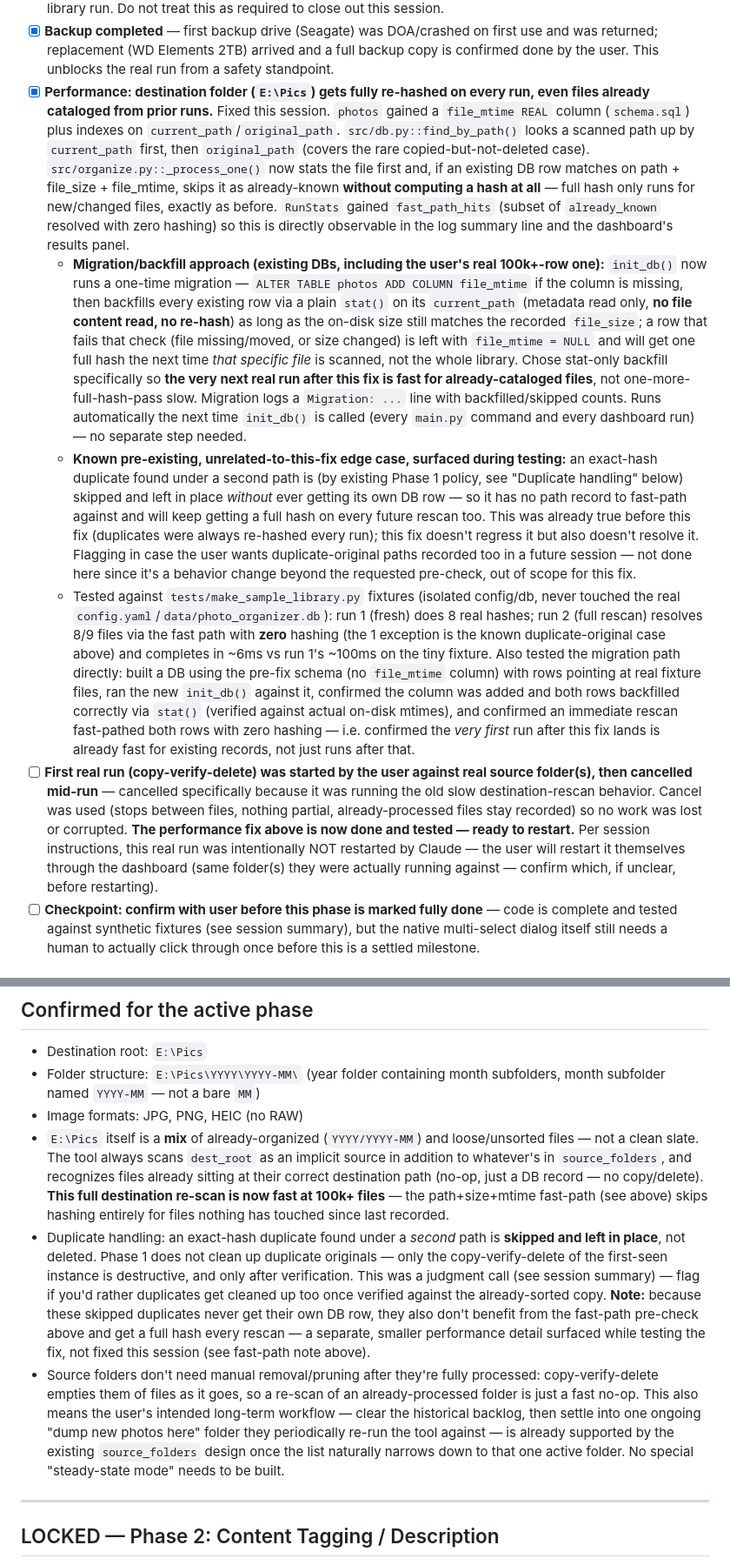
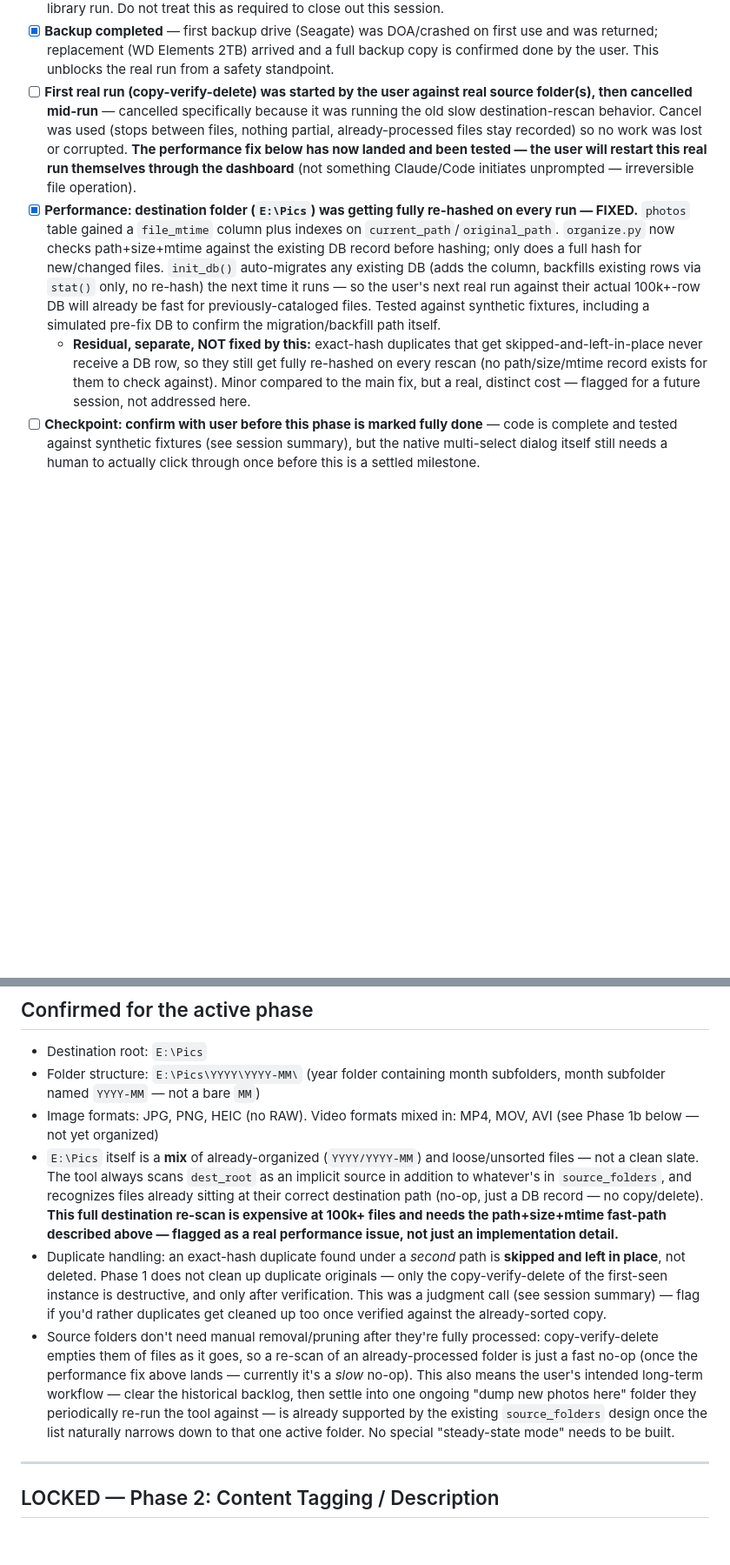
Before and after one commit to danemoll-jpg/photo-organizer, a Markdown page: TODO.md, 2 parts joined by grey strips. Shown at 87% size. GitHub-like rendering; blank space fills up the shorter version.

```diff
--- a/TODO.md
+++ b/TODO.md
@@ -28,11 +28,9 @@ Check items off as completed. Add sub-tasks as needed once implementation detail
 - [x] Reopen behavior fixed — each dialog round now opens at the PARENT of the last folder picked (tracked across rounds in one `pick-sources` run, and seeded from config.yaml's last entry on a fresh run), never inside the folder just added. Applies to both the native picker and the tkinter fallback.
 - [ ] Run on full library, review log with user — **deferred, not blocking this session**. User wants the picker fixes and dashboard done first, to get comfortable with how the tool behaves, before committing to the real full-library run. Do not treat this as required to close out this session.
 - [x] **Backup completed** — first backup drive (Seagate) was DOA/crashed on first use and was returned; replacement (WD Elements 2TB) arrived and a full backup copy is confirmed done by the user. This unblocks the real run from a safety standpoint.
-- [x] **Performance: destination folder (`E:\Pics`) gets fully re-hashed on every run, even files already cataloged from prior runs.** Fixed this session. `photos` gained a `file_mtime REAL` column (`schema.sql`) plus indexes on `current_path`/`original_path`. `src/db.py::find_by_path()` looks a scanned path up by `current_path` first, then `original_path` (covers the rare copied-but-not-deleted case). `src/organize.py::_process_one()` now stats the file first and, if an existing DB row matches on path + file_size + file_mtime, skips it as already-known **without computing a hash at all** — full hash only runs for new/changed files, exactly as before. `RunStats` gained `fast_path_hits` (subset of `already_known` resolved with zero hashing) so this is directly observable in the log summary line and the dashboard's results panel.
-  - **Migration/backfill approach (existing DBs, including the user's real 100k+-row one):** `init_db()` now runs a one-time migration — `ALTER TABLE photos ADD COLUMN file_mtime` if the column is missing, then backfills every existing row via a plain `stat()` on its `current_path` (metadata read only, **no file content read, no re-hash**) as long as the on-disk size still matches the recorded `file_size`; a row that fails that check (file missing/moved, or size changed) is left with `file_mtime = NULL` and will get one full hash the next time *that specific file* is scanned, not the whole library. Chose stat-only backfill specifically so **the very next real run after this fix is fast for already-cataloged files**, not one-more-full-hash-pass slow. Migration logs a `Migration: ...` line with backfilled/skipped counts. Runs automatically the next time `init_db()` is called (every `main.py` command and every dashboard run) — no separate step needed.
-  - **Known pre-existing, unrelated-to-this-fix edge case, surfaced during testing:** an exact-hash duplicate found under a second path is (by existing Phase 1 policy, see "Duplicate handling" below) skipped and left in place *without* ever getting its own DB row — so it has no path record to fast-path against and will keep getting a full hash on every future rescan too. This was already true before this fix (duplicates were always re-hashed every run); this fix doesn't regress it but also doesn't resolve it. Flagging in case the user wants duplicate-original paths recorded too in a future session — not done here since it's a behavior change beyond the requested pre-check, out of scope for this fix.
-  - Tested against `tests/make_sample_library.py` fixtures (isolated config/db, never touched the real `config.yaml`/`data/photo_organizer.db`): run 1 (fresh) does 8 real hashes; run 2 (full rescan) resolves 8/9 files via the fast path with **zero** hashing (the 1 exception is the known duplicate-original case above) and completes in ~6ms vs run 1's ~100ms on the tiny fixture. Also tested the migration path directly: built a DB using the pre-fix schema (no `file_mtime` column) with rows pointing at real fixture files, ran the new `init_db()` against it, confirmed the column was added and both rows backfilled correctly via `stat()` (verified against actual on-disk mtimes), and confirmed an immediate rescan fast-pathed both rows with zero hashing — i.e. confirmed the *very first* run after this fix lands is already fast for existing records, not just runs after that.
-- [ ] **First real run (copy-verify-delete) was started by the user against real source folder(s), then cancelled mid-run** — cancelled specifically because it was running the old slow destination-rescan behavior. Cancel was used (stops between files, nothing partial, already-processed files stay recorded) so no work was lost or corrupted. **The performance fix above is now done and tested — ready to restart.** Per session instructions, this real run was intentionally NOT restarted by Claude — the user will restart it themselves through the dashboard (same folder(s) they were actually running against — confirm which, if unclear, before restarting).
+- [ ] **First real run (copy-verify-delete) was started by the user against real source folder(s), then cancelled mid-run** — cancelled specifically because it was running the old slow destination-rescan behavior. Cancel was used (stops between files, nothing partial, already-processed files stay recorded) so no work was lost or corrupted. **The performance fix below has now landed and been tested — the user will restart this real run themselves through the dashboard** (not something Claude/Code initiates unprompted — irreversible file operation).
+- [x] **Performance: destination folder (`E:\Pics`) was getting fully re-hashed on every run — FIXED.** `photos` table gained a `file_mtime` column plus indexes on `current_path`/`original_path`. `organize.py` now checks path+size+mtime against the existing DB record before hashing; only does a full hash for new/changed files. `init_db()` auto-migrates any existing DB (adds the column, backfills existing rows via `stat()` only, no re-hash) the next time it runs — so the user's next real run against their actual 100k+-row DB will already be fast for previously-cataloged files. Tested against synthetic fixtures, including a simulated pre-fix DB to confirm the migration/backfill path itself.
+  - **Residual, separate, NOT fixed by this:** exact-hash duplicates that get skipped-and-left-in-place never receive a DB row, so they still get fully re-hashed on every rescan (no path/size/mtime record exists for them to check against). Minor compared to the main fix, but a real, distinct cost — flagged for a future session, not addressed here.
 - [ ] **Checkpoint: confirm with user before this phase is marked fully done** — code is complete and tested against synthetic fixtures (see session summary), but the native multi-select dialog itself still needs a human to actually click through once before this is a settled milestone.
 
 ## ACTIVE: Phase 1 — Desktop Dashboard (replaces raw CLI for day-to-day use)
@@ -56,10 +71,10 @@ User wants a full simple desktop GUI rather than running CLI commands directly.
 ## Confirmed for the active phase
 - Destination root: `E:\Pics`
 - Folder structure: `E:\Pics\YYYY\YYYY-MM\` (year folder containing month subfolders, month subfolder named `YYYY-MM` — not a bare `MM`)
-- Image formats: JPG, PNG, HEIC (no RAW)
-- `E:\Pics` itself is a **mix** of already-organized (`YYYY/YYYY-MM`) and loose/unsorted files — not a clean slate. The tool always scans `dest_root` as an implicit source in addition to whatever's in `source_folders`, and recognizes files already sitting at their correct destination path (no-op, just a DB record — no copy/delete). **This full destination re-scan is now fast at 100k+ files** — the path+size+mtime fast-path (see above) skips hashing entirely for files nothing has touched since last recorded.
-- Duplicate handling: an exact-hash duplicate found under a *second* path is **skipped and left in place**, not deleted. Phase 1 does not clean up duplicate originals — only the copy-verify-delete of the first-seen instance is destructive, and only after verification. This was a judgment call (see session summary) — flag if you'd rather duplicates get cleaned up too once verified against the already-sorted copy. **Note:** because these skipped duplicates never get their own DB row, they also don't benefit from the fast-path pre-check above and get a full hash every rescan — a separate, smaller performance detail surfaced while testing the fix, not fixed this session (see fast-path note above).
-- Source folders don't need manual removal/pruning after they're fully processed: copy-verify-delete empties them of files as it goes, so a re-scan of an already-processed folder is just a fast no-op. This also means the user's intended long-term workflow — clear the historical backlog, then settle into one ongoing "dump new photos here" folder they periodically re-run the tool against — is already supported by the existing `source_folders` design once the list naturally narrows down to that one active folder. No special "steady-state mode" needs to be built.
+- Image formats: JPG, PNG, HEIC (no RAW). Video formats mixed in: MP4, MOV, AVI (see Phase 1b below — not yet organized)
+- `E:\Pics` itself is a **mix** of already-organized (`YYYY/YYYY-MM`) and loose/unsorted files — not a clean slate. The tool always scans `dest_root` as an implicit source in addition to whatever's in `source_folders`, and recognizes files already sitting at their correct destination path (no-op, just a DB record — no copy/delete). **This full destination re-scan is expensive at 100k+ files and needs the path+size+mtime fast-path described above — flagged as a real performance issue, not just an implementation detail.**
+- Duplicate handling: an exact-hash duplicate found under a *second* path is **skipped and left in place**, not deleted. Phase 1 does not clean up duplicate originals — only the copy-verify-delete of the first-seen instance is destructive, and only after verification. This was a judgment call (see session summary) — flag if you'd rather duplicates get cleaned up too once verified against the already-sorted copy.
+- Source folders don't need manual removal/pruning after they're fully processed: copy-verify-delete empties them of files as it goes, so a re-scan of an already-processed folder is just a fast no-op (once the performance fix above lands — currently it's a *slow* no-op). This also means the user's intended long-term workflow — clear the historical backlog, then settle into one ongoing "dump new photos here" folder they periodically re-run the tool against — is already supported by the existing `source_folders` design once the list naturally narrows down to that one active folder. No special "steady-state mode" needs to be built.
 
 ---
 
```
Also changed, not shown: other parts of TODO.md (+17 -0 lines).
